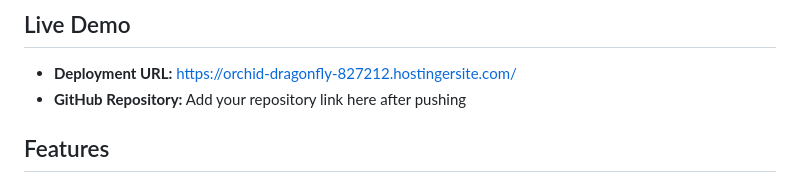
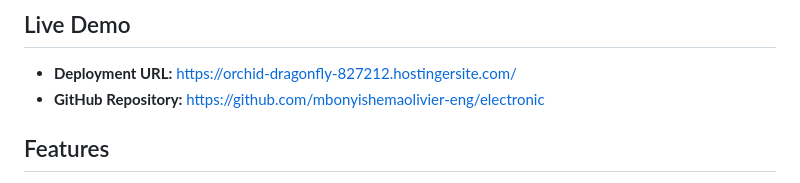
Before and after one commit to mbonyishemaolivier-eng/electronic, a Markdown page: shema/README.md, the part around the change. GitHub-like rendering.

```diff
--- a/shema/README.md
+++ b/shema/README.md
@@ -8,7 +8,7 @@ A modern e-commerce web application for selling electronics in Rwanda. Built wit
 ## Live Demo
 
 - **Deployment URL:** https://orchid-dragonfly-827212.hostingersite.com/
-- **GitHub Repository:** Add your repository link here after pushing
+- **GitHub Repository:** https://github.com/mbonyishemaolivier-eng/electronic
 
 ## Features
 
```
